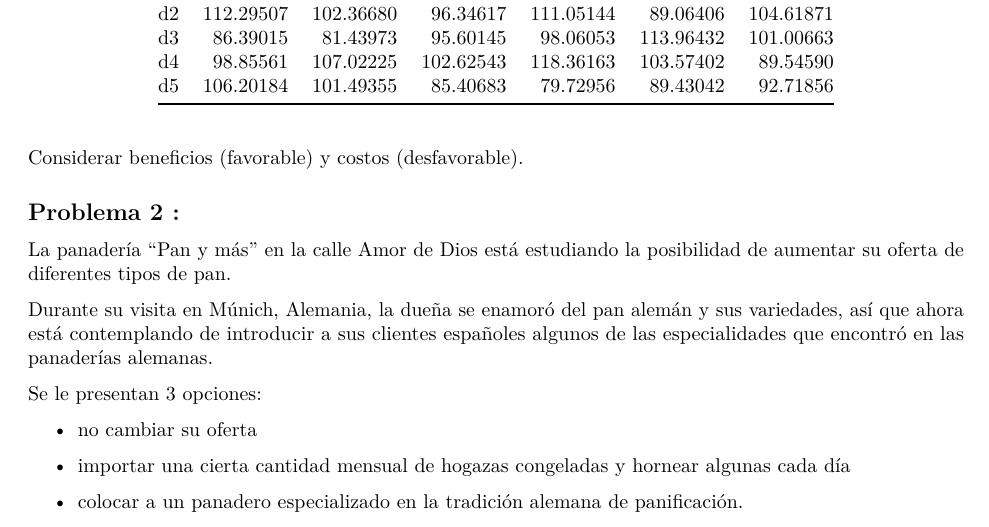
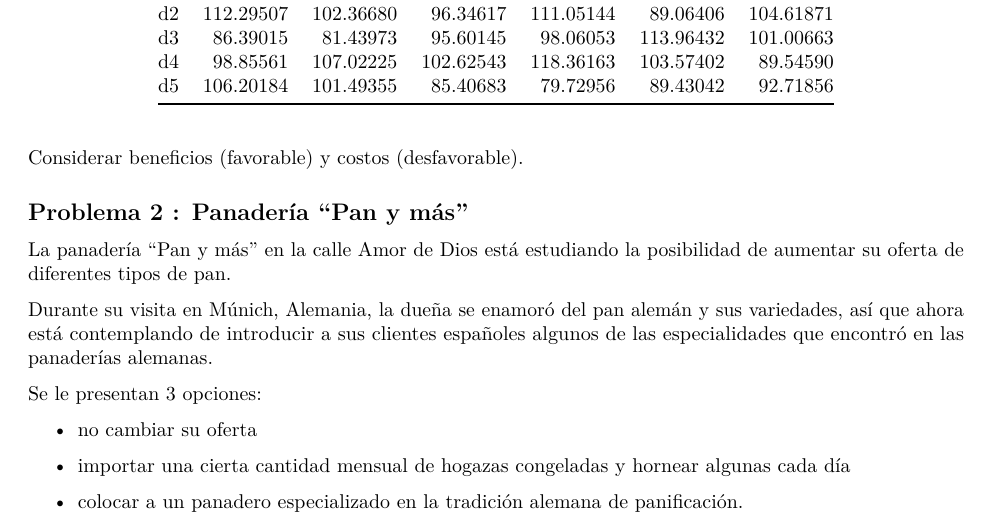
Before and after one commit to eva-resch/trabajo01indtd2023_evares, an R Markdown document (Problemas.Rmd): part of page 1 of 2, cut so that both start at the same text. The pictures show the output file Problemas.pdf that the author committed with the source.

Commit message:
Añadir un título al segundo problema

```diff
--- a/Problemas.Rmd
+++ b/Problemas.Rmd
@@ -28,7 +28,7 @@ knitr::kable(df1, format="markdown")
 
 Considerar beneficios (favorable) y costos (desfavorable).
 
-## Problema 2 :
+## Problema 2 : Panadería "Pan y más"
 
 La panadería "Pan y más" en la calle Amor de Dios está estudiando la posibilidad de aumentar su oferta de diferentes tipos de pan.
 
```
Also changed, not shown: Soluciones.Rmd (+1 -1 lines), Problemas.pdf, Soluciones.pdf.
